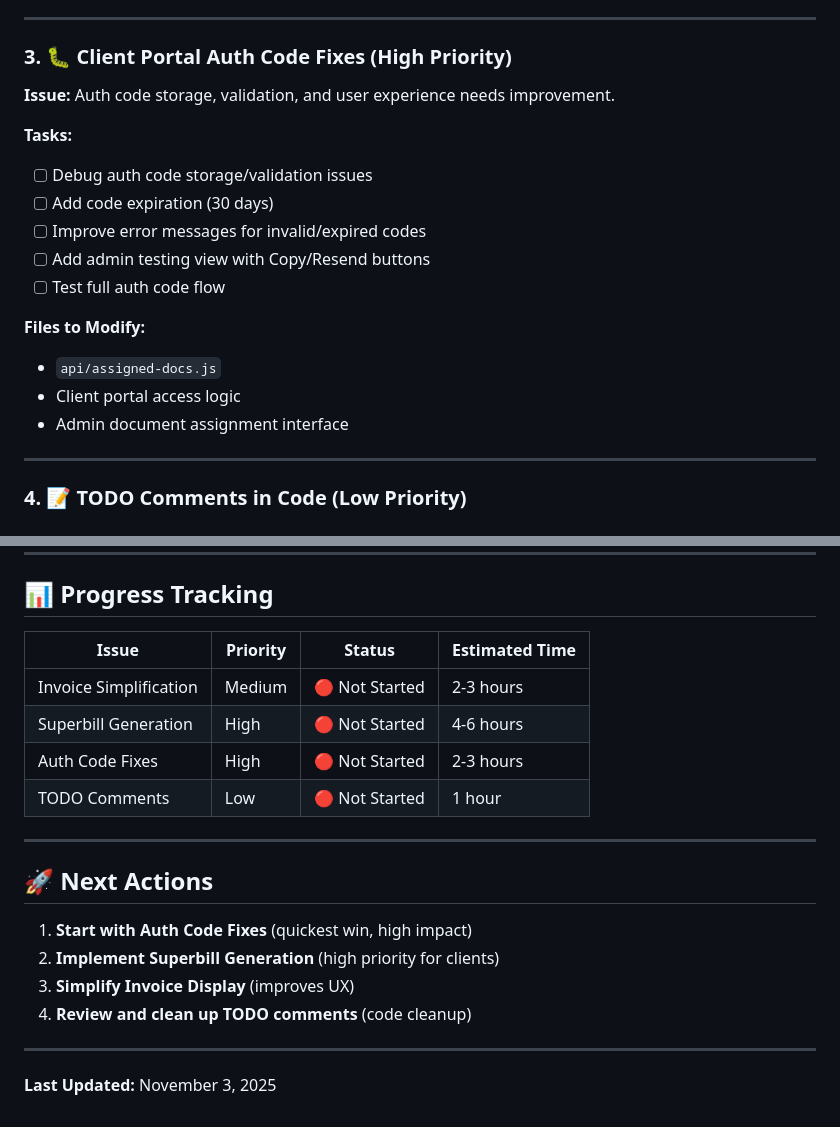
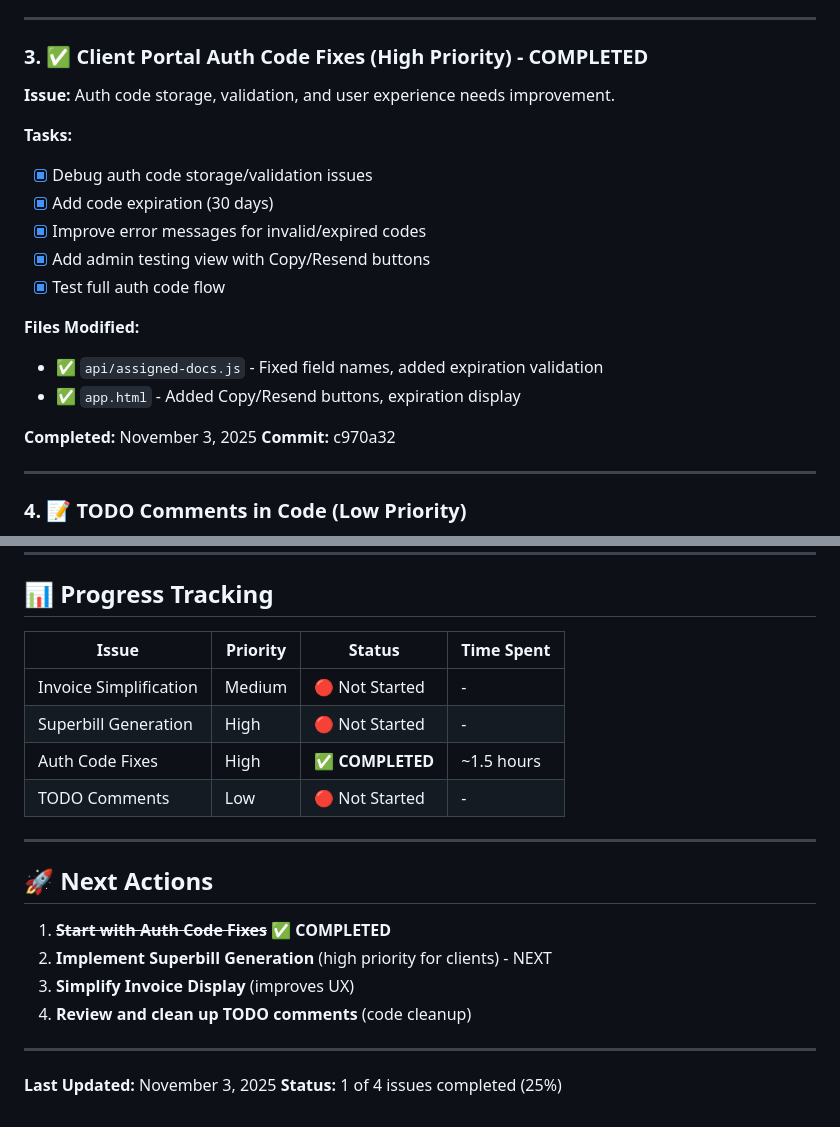
Before and after one commit to joeyRBH/ClinicalCanvasEHR, a Markdown page: FIXIT_LIST.md, 2 parts joined by grey strips. Drawn GitHub-style.

Commit message:
Update FIXIT_LIST.md - mark auth code fixes as completed

```diff
--- a/FIXIT_LIST.md
+++ b/FIXIT_LIST.md
@@ -42,20 +42,22 @@
 
 ---
 
-### 3. 🐛 Client Portal Auth Code Fixes (High Priority)
+### 3. ✅ Client Portal Auth Code Fixes (High Priority) - COMPLETED
 **Issue:** Auth code storage, validation, and user experience needs improvement.
 
 **Tasks:**
-- [ ] Debug auth code storage/validation issues
-- [ ] Add code expiration (30 days)
-- [ ] Improve error messages for invalid/expired codes
-- [ ] Add admin testing view with Copy/Resend buttons
-- [ ] Test full auth code flow
+- [x] Debug auth code storage/validation issues
+- [x] Add code expiration (30 days)
+- [x] Improve error messages for invalid/expired codes
+- [x] Add admin testing view with Copy/Resend buttons
+- [x] Test full auth code flow
 
-**Files to Modify:**
-- `api/assigned-docs.js`
-- Client portal access logic
-- Admin document assignment interface
+**Files Modified:**
+- ✅ `api/assigned-docs.js` - Fixed field names, added expiration validation
+- ✅ `app.html` - Added Copy/Resend buttons, expiration display
+
+**Completed:** November 3, 2025
+**Commit:** c970a32
 
 ---
 
@@ -83,22 +85,23 @@
 
 ## 📊 Progress Tracking
 
-| Issue | Priority | Status | Estimated Time |
-|-------|----------|--------|----------------|
-| Invoice Simplification | Medium | 🔴 Not Started | 2-3 hours |
-| Superbill Generation | High | 🔴 Not Started | 4-6 hours |
-| Auth Code Fixes | High | 🔴 Not Started | 2-3 hours |
-| TODO Comments | Low | 🔴 Not Started | 1 hour |
+| Issue | Priority | Status | Time Spent |
+|-------|----------|--------|------------|
+| Invoice Simplification | Medium | 🔴 Not Started | - |
+| Superbill Generation | High | 🔴 Not Started | - |
+| Auth Code Fixes | High | ✅ **COMPLETED** | ~1.5 hours |
+| TODO Comments | Low | 🔴 Not Started | - |
 
 ---
 
 ## 🚀 Next Actions
 
-1. **Start with Auth Code Fixes** (quickest win, high impact)
-2. **Implement Superbill Generation** (high priority for clients)
+1. ~~**Start with Auth Code Fixes**~~ ✅ **COMPLETED**
+2. **Implement Superbill Generation** (high priority for clients) - NEXT
 3. **Simplify Invoice Display** (improves UX)
 4. **Review and clean up TODO comments** (code cleanup)
 
 ---
 
 **Last Updated:** November 3, 2025
+**Status:** 1 of 4 issues completed (25%)
```
